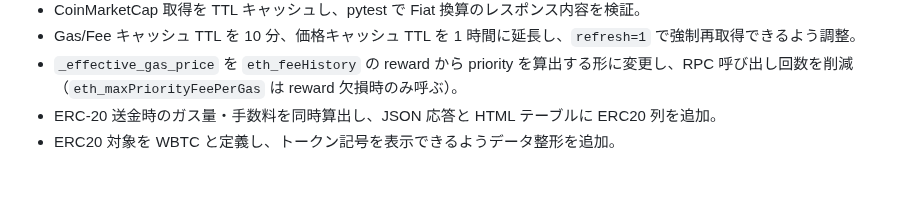
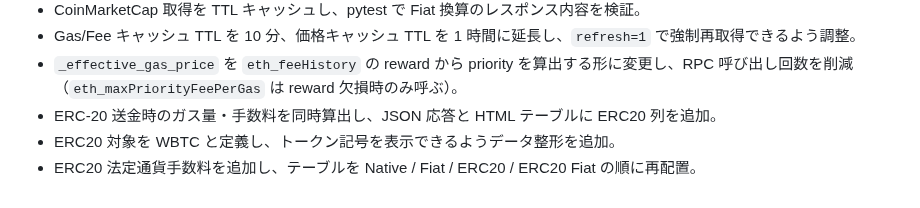
Before and after one commit to YKK741953/chain-gas-fee-dashboard, a Markdown page: dailyreport/2025-09-26.md, the part around the change. Rendered like a GitHub page.

Commit message:
dailyreport: log erc20 fiat fee enhancements

```diff
--- a/dailyreport/2025-09-26.md
+++ b/dailyreport/2025-09-26.md
@@ -31,3 +31,4 @@
 - `_effective_gas_price` を `eth_feeHistory` の reward から priority を算出する形に変更し、RPC 呼び出し回数を削減（`eth_maxPriorityFeePerGas` は reward 欠損時のみ呼ぶ）。
 - ERC-20 送金時のガス量・手数料を同時算出し、JSON 応答と HTML テーブルに ERC20 列を追加。
 - ERC20 対象を WBTC と定義し、トークン記号を表示できるようデータ整形を追加。
+- ERC20 法定通貨手数料を追加し、テーブルを Native / Fiat / ERC20 / ERC20 Fiat の順に再配置。
```
